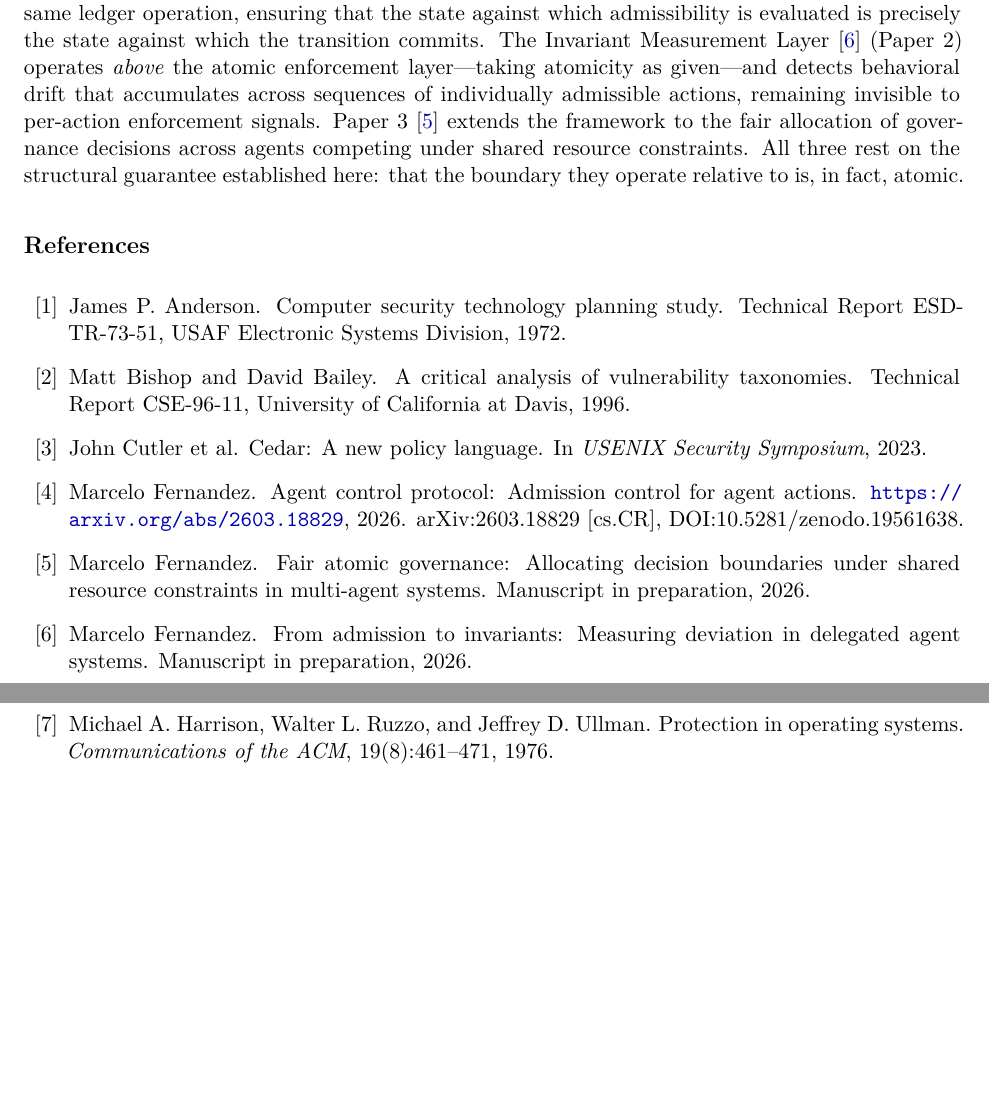
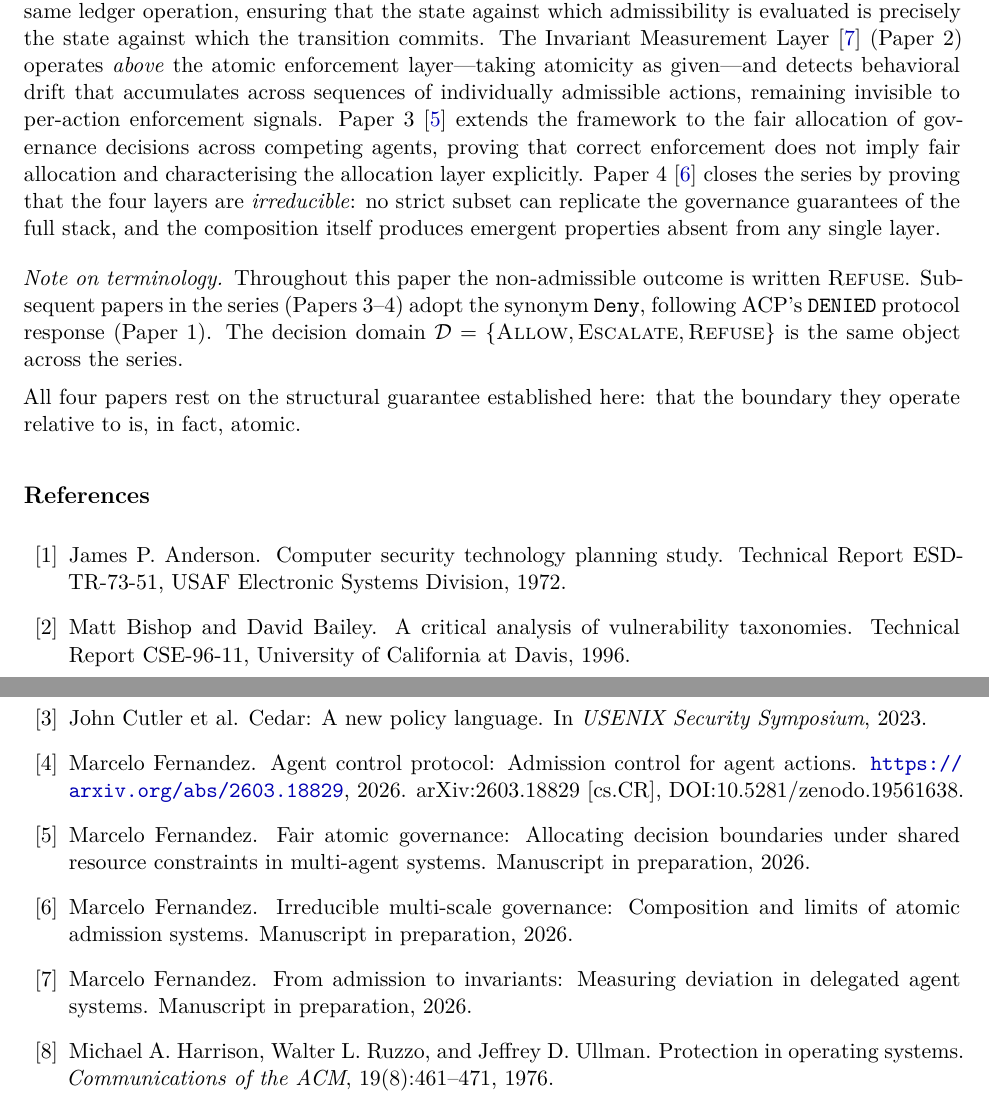
Before and after one commit to chelof100/decision-boundary-model, a LaTeX paper (atomic-decision-boundaries.tex): two parts of pages 19 and 20 of 20, joined at a grey line, cut so that both start at the same text, the shorter picture padded with empty space. Compiled offline with pdfLaTeX.

Commit message:
Fix Paper 0: add Paper 4 forward ref + Refuse/Deny note + fernandez2026comp bib
- Conclusion: add Paper 4 (Irreducible Multi-Scale Governance) to series
  forward reference with irreducibility summary
- Add terminology note: Refuse ≡ Deny across series, aligning with ACP DENIED
- references.bib: add fernandez2026comp entry (Paper 4)

Co-Authored-By: Claude Sonnet 4.6 <noreply@anthropic.com>

```diff
--- a/atomic-decision-boundaries.tex
+++ b/atomic-decision-boundaries.tex
@@ -1305,9 +1305,24 @@ Invariant Measurement Layer~\cite{iml26} (Paper~2) operates \emph{above} the
 atomic enforcement layer---taking atomicity as given---and detects behavioral
 drift that accumulates across sequences of individually admissible actions,
 remaining invisible to per-action enforcement signals.  Paper~3~\cite{fairgov26} extends the framework to the fair allocation of
-governance decisions across agents competing under shared resource constraints.  All three rest on the structural
-guarantee established here: that the boundary they operate relative to is, in
-fact, atomic.
+governance decisions across competing agents, proving that correct enforcement
+does not imply fair allocation and characterising the allocation layer
+explicitly.  Paper~4~\cite{fernandez2026comp} closes the series by proving
+that the four layers are \emph{irreducible}: no strict subset can replicate the
+governance guarantees of the full stack, and the composition itself produces
+emergent properties absent from any single layer.
+
+\medskip
+\noindent\textit{Note on terminology.}\enspace
+Throughout this paper the non-admissible outcome is written $\Refuse$.
+Subsequent papers in the series (Papers~3--4) adopt the synonym
+$\texttt{Deny}$, following ACP's \texttt{DENIED} protocol response
+(Paper~1).  The decision domain
+$\mathcal{D} = \{\Allow, \Escalate, \Refuse\}$ is the same object across the
+series.
+
+All four papers rest on the structural guarantee established here: that the
+boundary they operate relative to is, in fact, atomic.
 
 % ============================================================
 % Bibliography
```
Also changed, not shown: references.bib (+8 -0 lines).
